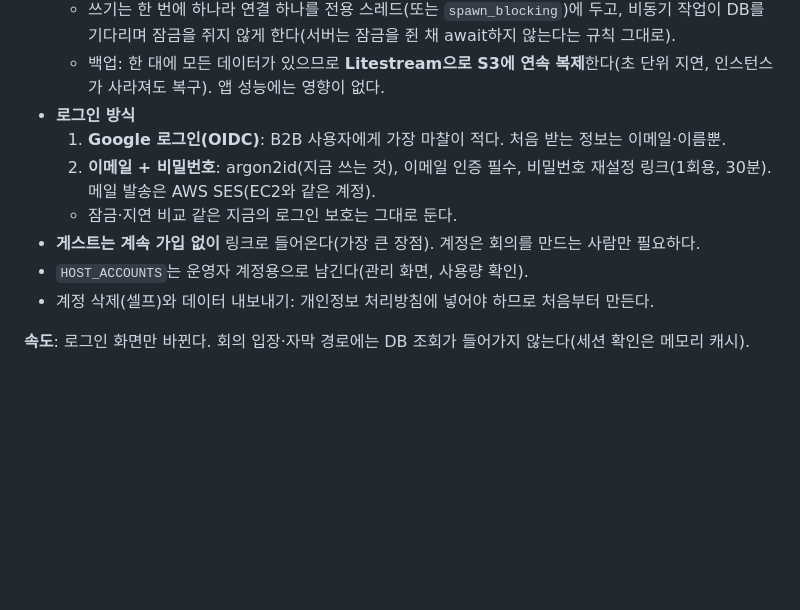
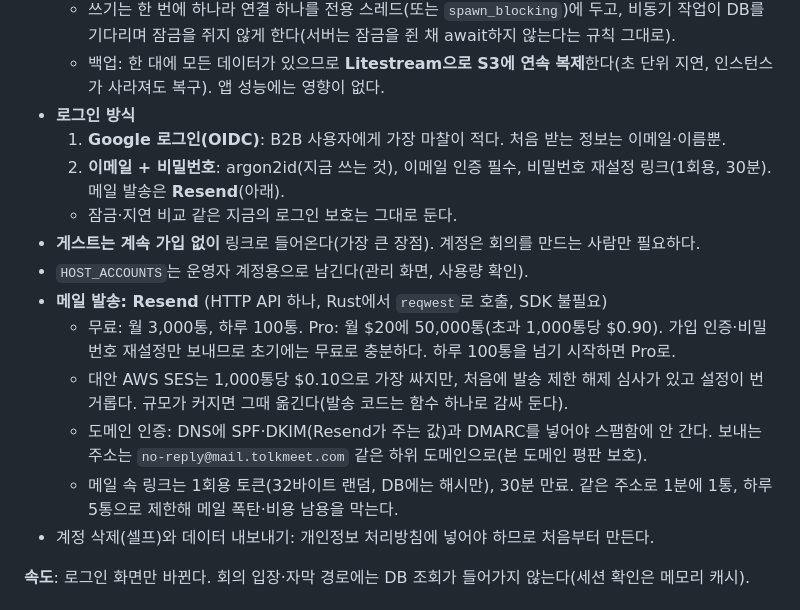
Before and after one commit to sogangCSmaster/parley, a Markdown page: docs/LAUNCH_PLAN.md, the part around one of its changes. Rendered like a GitHub page; blank space fills up the shorter version.

```diff
--- a/docs/LAUNCH_PLAN.md
+++ b/docs/LAUNCH_PLAN.md
@@ -29,10 +50,15 @@
   - 백업: 한 대에 모든 데이터가 있으므로 **Litestream으로 S3에 연속 복제**한다(초 단위 지연, 인스턴스가 사라져도 복구). 앱 성능에는 영향이 없다.
 - **로그인 방식**
   1. **Google 로그인(OIDC)**: B2B 사용자에게 가장 마찰이 적다. 처음 받는 정보는 이메일·이름뿐.
-  2. **이메일 + 비밀번호**: argon2id(지금 쓰는 것), 이메일 인증 필수, 비밀번호 재설정 링크(1회용, 30분). 메일 발송은 AWS SES(EC2와 같은 계정).
+  2. **이메일 + 비밀번호**: argon2id(지금 쓰는 것), 이메일 인증 필수, 비밀번호 재설정 링크(1회용, 30분). 메일 발송은 **Resend**(아래).
   - 잠금·지연 비교 같은 지금의 로그인 보호는 그대로 둔다.
 - **게스트는 계속 가입 없이** 링크로 들어온다(가장 큰 장점). 계정은 회의를 만드는 사람만 필요하다.
 - `HOST_ACCOUNTS`는 운영자 계정용으로 남긴다(관리 화면, 사용량 확인).
+- **메일 발송: Resend** (HTTP API 하나, Rust에서 `reqwest`로 호출, SDK 불필요)
+  - 무료: 월 3,000통, 하루 100통. Pro: 월 $20에 50,000통(초과 1,000통당 $0.90). 가입 인증·비밀번호 재설정만 보내므로 초기에는 무료로 충분하다. 하루 100통을 넘기 시작하면 Pro로.
+  - 대안 AWS SES는 1,000통당 $0.10으로 가장 싸지만, 처음에 발송 제한 해제 심사가 있고 설정이 번거롭다. 규모가 커지면 그때 옮긴다(발송 코드는 함수 하나로 감싸 둔다).
+  - 도메인 인증: DNS에 SPF·DKIM(Resend가 주는 값)과 DMARC를 넣어야 스팸함에 안 간다. 보내는 주소는 `no-reply@mail.tolkmeet.com` 같은 하위 도메인으로(본 도메인 평판 보호).
+  - 메일 속 링크는 1회용 토큰(32바이트 랜덤, DB에는 해시만), 30분 만료. 같은 주소로 1분에 1통, 하루 5통으로 제한해 메일 폭탄·비용 남용을 막는다.
 - 계정 삭제(셀프)와 데이터 내보내기: 개인정보 처리방침에 넣어야 하므로 처음부터 만든다.
 
 **속도**: 로그인 화면만 바뀐다. 회의 입장·자막 경로에는 DB 조회가 들어가지 않는다(세션 확인은 메모리 캐시).
```
Also changed, not shown: other parts of docs/LAUNCH_PLAN.md (+28 -7 lines).
